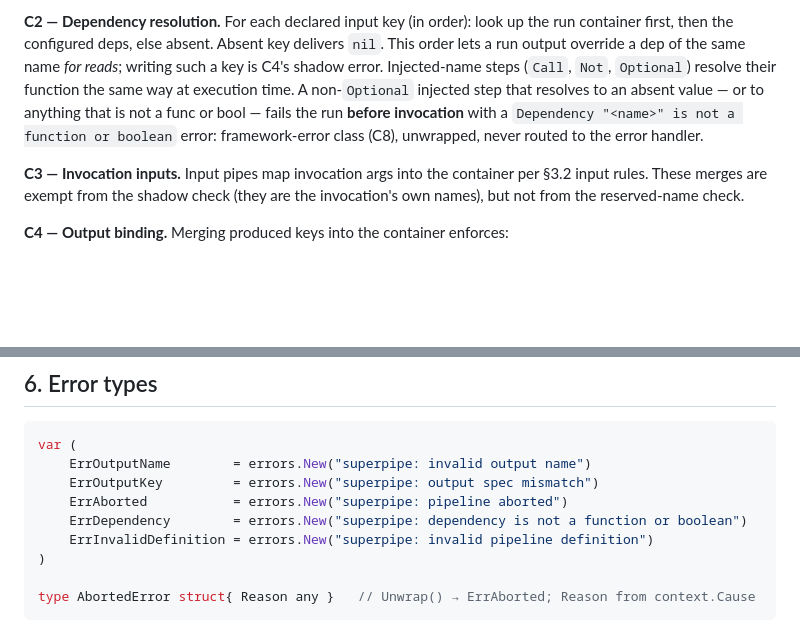
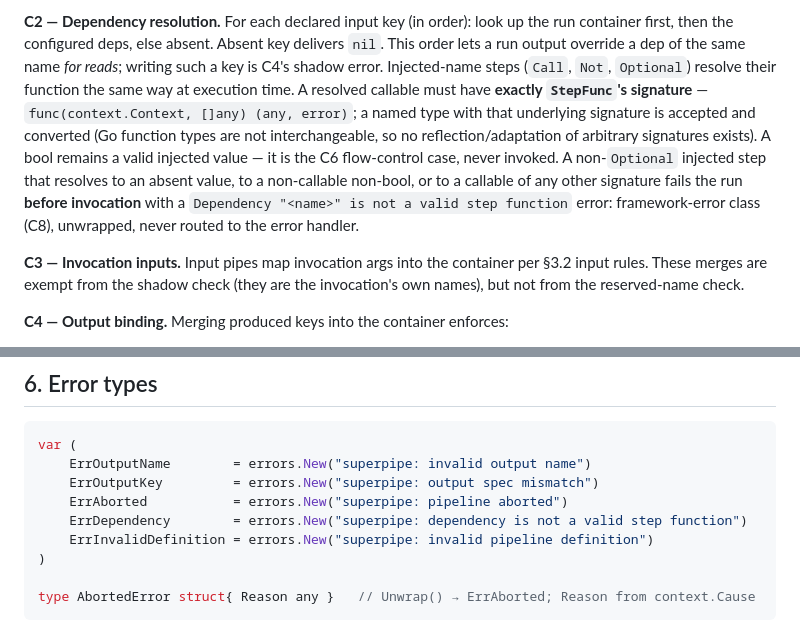
Before and after one commit to lsm/superpipe, a Markdown page: docs/go-port-spec.md, 2 parts joined by grey strips. Drawn GitHub-style; blank space fills up the shorter version.

Commit message:
docs(go-port): address codex round 7 — injected callables restricted to StepFunc signature

```diff
--- a/docs/go-port-spec.md
+++ b/docs/go-port-spec.md
@@ -176,9 +176,14 @@ safe under the §5 `Deps` rule; every run gets fresh state.
 container first, then the configured deps, else absent. Absent key delivers `nil`. This
 order lets a run output override a dep of the same name *for reads*; writing such a key is
 C4's shadow error. Injected-name steps (`Call`, `Not`, `Optional`) resolve their function
-the same way at execution time. A non-`Optional` injected step that resolves to an absent
-value — or to anything that is not a func or bool — fails the run **before invocation**
-with a `Dependency "<name>" is not a function or boolean` error: framework-error class
+the same way at execution time. A resolved callable must have **exactly `StepFunc`'s
+signature** — `func(context.Context, []any) (any, error)`; a named type with that
+underlying signature is accepted and converted (Go function types are not
+interchangeable, so no reflection/adaptation of arbitrary signatures exists). A bool
+remains a valid injected value — it is the C6 flow-control case, never invoked. A
+non-`Optional` injected step that resolves to an absent value, to a non-callable
+non-bool, or to a callable of any other signature fails the run **before invocation**
+with a `Dependency "<name>" is not a valid step function` error: framework-error class
 (C8), unwrapped, never routed to the error handler.
 
 **C3 — Invocation inputs.** Input pipes map invocation args into the container per §3.2
@@ -306,7 +311,7 @@ var (
     ErrOutputName        = errors.New("superpipe: invalid output name")
     ErrOutputKey         = errors.New("superpipe: output spec mismatch")
     ErrAborted           = errors.New("superpipe: pipeline aborted")
-    ErrDependency        = errors.New("superpipe: dependency is not a function or boolean")
+    ErrDependency        = errors.New("superpipe: dependency is not a valid step function")
     ErrInvalidDefinition = errors.New("superpipe: invalid pipeline definition")
 )
 
```
